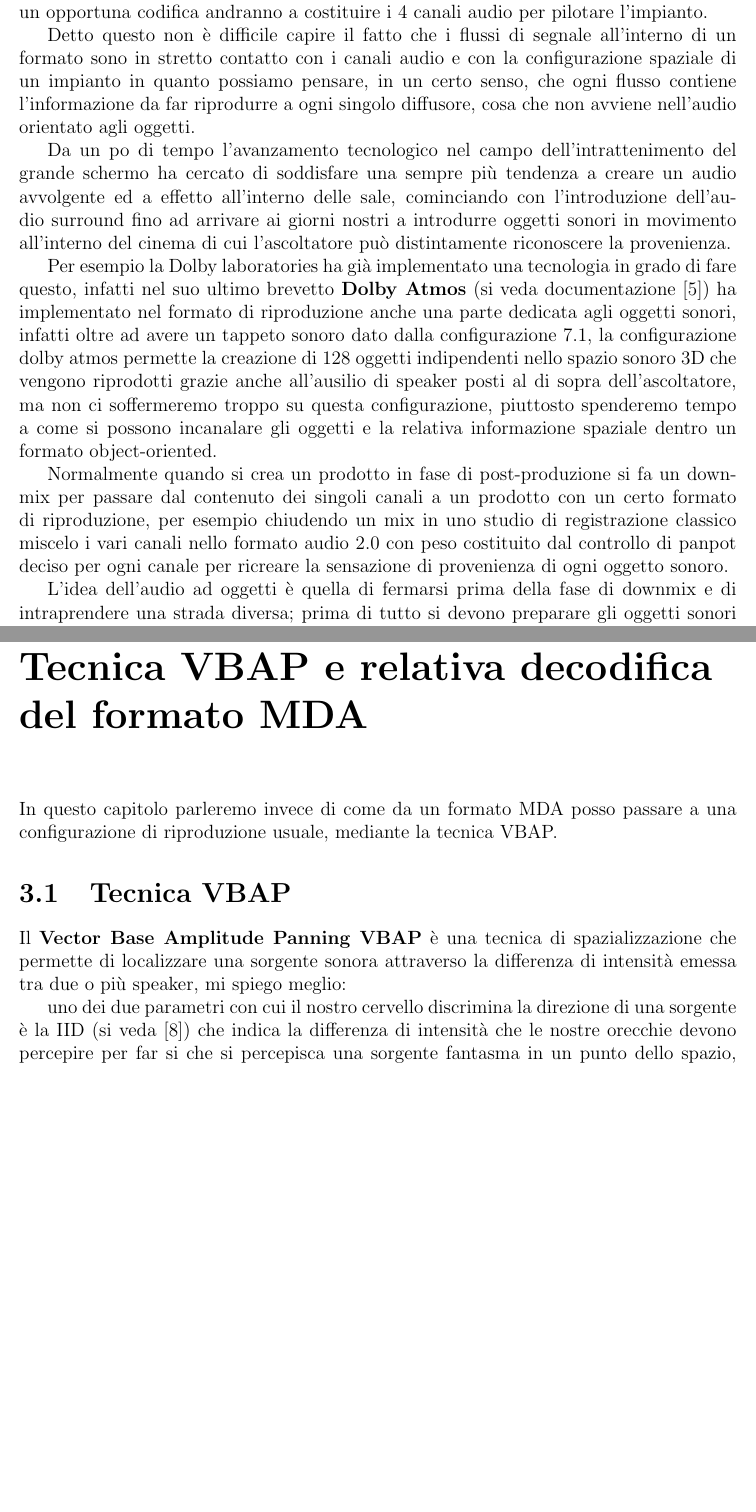
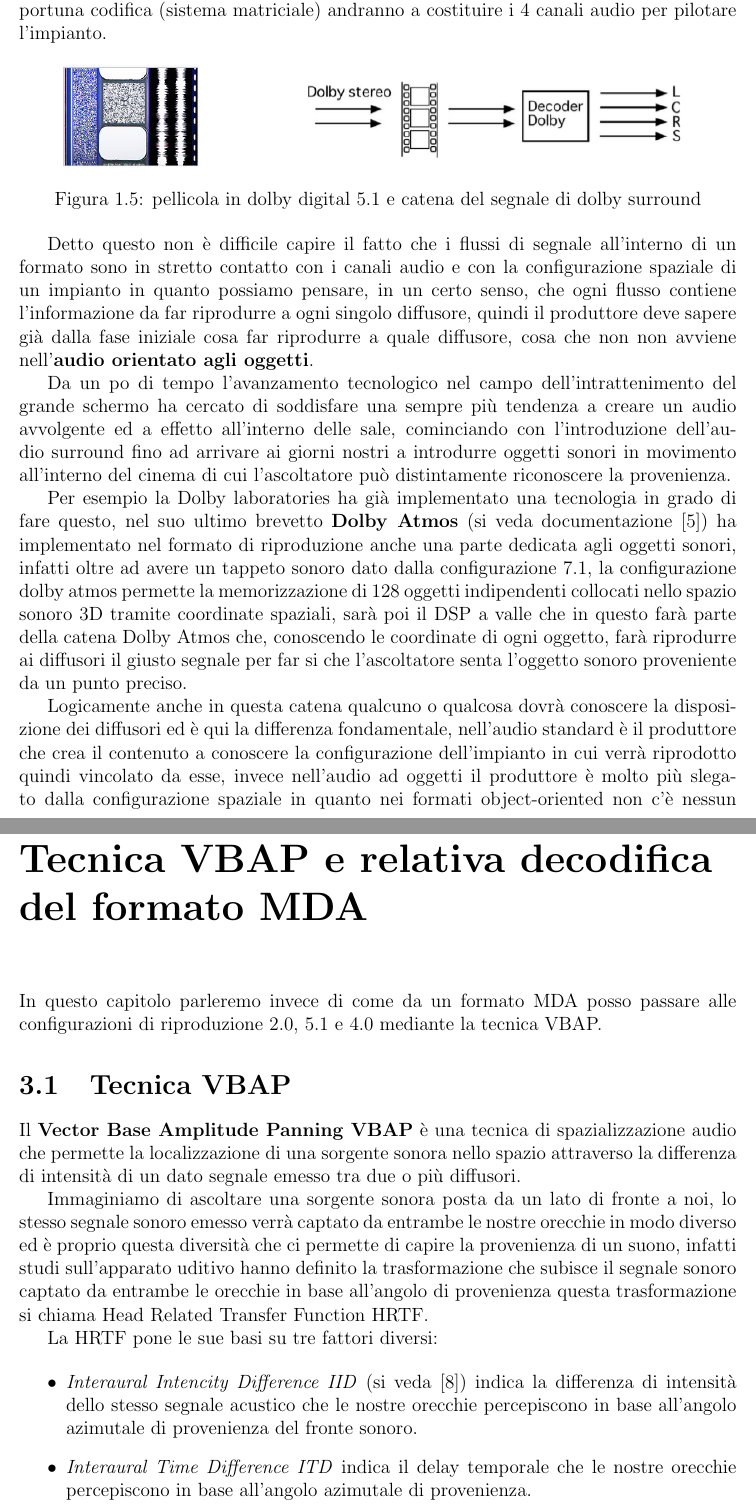
Before and after one commit to lolloferri92/tesi_ferri_lorenzo, a LaTeX document (tesi_buona.tex): two parts of pages 11 and 19 of 32 before the commit and two parts of pages 11 and 20 of 34 after it, joined at a grey line, cut so that both start at the same text, the shorter picture padded with empty space. Compiled offline with pdfLaTeX.

Commit message:
aggiornamento rev2.0 07/03/2017

```diff
--- a/tesi_buona.tex
+++ b/tesi_buona.tex
@@ -182,14 +178,20 @@ Ora capito quali sono i principali standard di riproduzione ci interessa capire
 
 Abbiamo detto in precedenza che il produttore riversa in un supporto il contenuto sonoro in certo formato, non ci interessano tanto le specifiche che stanno alla base di quest'ultimo ma ci interessa capire che ogni formato prevede al suo interno l'esistenza di un certo numero flussi di segnale, questi ultimi andranno a costituire, con o senza opportune codifiche, i canali audio per poter pilotare l'impianto, faccio un esempio.
 
-Il formato Dolby Digital 5.1 (si veda \cite{digital}) prevede al suo interno 6 flussi di segnali indipendenti dove ognuno di questi andrà a costituire un canale audio differente, invece il formato Dolby Surround (si veda \cite{surround}) prevede al suo interno 2 flussi di segnale che con un opportuna codifica andranno a costituire i 4 canali audio per pilotare l'impianto.
+Il formato Dolby Digital 5.1 (si veda \cite{digital}) prevede al suo interno 6 flussi di segnali indipendenti dove ognuno andrà a costituire un canale audio differente, invece il formato Dolby Surround (si veda \cite{surround}) prevede al suo interno 2 flussi di segnale che con un opportuna codifica (sistema matriciale) andranno a costituire i 4 canali audio per pilotare l'impianto.
 
-Detto questo non è difficile capire il fatto che i flussi di segnale all'interno di un formato sono in stretto contatto con i canali audio e con la configurazione spaziale di un impianto in quanto possiamo pensare, in un certo senso, che ogni flusso contiene l'informazione da far riprodurre a ogni singolo diffusore, cosa che non avviene nell'audio orientato agli oggetti.
+\begin{figure}[htbp]
+	\centering
+	\includegraphics[scale=0.5]{figures/pellicola.png} \ \ \ \ \ \ \ \ \ \ \ \ \ \ \ \ \includegraphics[scale=0.5]{figures/dolbysurround.png}
+	\caption {pellicola in dolby digital 5.1 e catena del segnale di dolby surround}
+	\label{fig:decodifica}
+	\end{figure}
+
+Detto questo non è difficile capire il fatto che i flussi di segnale all'interno di un formato sono in stretto contatto con i canali audio e con la configurazione spaziale di un impianto in quanto possiamo pensare, in un certo senso, che ogni flusso contiene l'informazione da far riprodurre a ogni singolo diffusore, quindi il produttore deve sapere già dalla fase iniziale cosa far riprodurre a quale diffusore, cosa che non non avviene nell'\textbf{audio orientato agli oggetti}.
 
 Da un po di tempo l'avanzamento tecnologico nel campo dell'intrattenimento del grande schermo ha cercato di soddisfare una sempre più tendenza a creare un audio avvolgente ed a effetto all'interno delle sale, cominciando con l'introduzione dell'audio surround fino ad arrivare ai giorni nostri a introdurre oggetti sonori in movimento all'interno del cinema di cui l'ascoltatore può distintamente riconoscere la provenienza.
 
-Per esempio la Dolby laboratories ha già implementato una tecnologia in grado di fare questo, infatti nel suo ultimo brevetto \textbf{Dolby Atmos} (si veda documentazione \cite{atmos}) ha implementato nel formato di riproduzione anche una parte dedicata agli oggetti sonori, infatti oltre ad avere un tappeto sonoro dato dalla configurazione 7.1, la configurazione dolby atmos permette la creazione di 128 oggetti indipendenti nello spazio sonoro 3D che vengono riprodotti grazie anche all'ausilio di speaker posti al di sopra dell'ascoltatore, ma non ci soffermeremo troppo su questa configurazione, piuttosto spenderemo tempo a come si possono incanalare gli oggetti e la relativa informazione spaziale dentro un formato object-oriented.
+Per esempio la Dolby laboratories ha già implementato una tecnologia in grado di fare questo, nel suo ultimo brevetto \textbf{Dolby Atmos} (si veda documentazione \cite{atmos}) ha implementato nel formato di riproduzione anche una parte dedicata agli oggetti sonori, infatti oltre ad avere un tappeto sonoro dato dalla configurazione 7.1, la configurazione dolby atmos permette la memorizzazione di 128 oggetti indipendenti collocati nello spazio sonoro 3D tramite coordinate spaziali, sarà poi il DSP a valle che in questo farà parte della catena Dolby Atmos che, conoscendo le coordinate di ogni oggetto, farà riprodurre ai diffusori il giusto segnale per far si che l'ascoltatore senta l'oggetto sonoro proveniente da un punto preciso.
 
-Normalmente quando si crea un prodotto in fase di post-produzione si fa un down-mix per passare dal contenuto dei singoli canali a un prodotto con un certo formato di riproduzione, per esempio chiudendo un mix in uno studio di registrazione classico miscelo i vari canali nello formato audio 2.0 con peso costituito dal controllo di panpot deciso per ogni canale per ricreare la sensazione di provenienza di ogni oggetto sonoro.
+Logicamente anche in questa catena qualcuno o qualcosa dovrà conoscere la disposizione dei diffusori ed è qui la differenza fondamentale, nell'audio standard è il produttore che crea il contenuto a conoscere la configurazione dell'impianto in cui verrà riprodotto quindi vincolato da esse, invece nell'audio ad oggetti il produttore è molto più slegato dalla configurazione spaziale in quanto nei formati object-oriented non c'è nessun riferimento a quale diffusore andrà riprodurre cosa, sarà poi il DSP dell'impianto di riproduzione ad occuparsi di questo compito.
 
-L'idea dell'audio ad oggetti è quella di fermarsi prima della fase di downmix e di intraprendere una strada diversa; prima di tutto si devono preparare gli oggetti sonori esattamente con l'informazione sonora voluta, in secondo luogo si dispongono questi oggetti in uno spazio di riproduzione virtuale creato appositamente da un qualche software o plugin nel quale a ogni oggetto verrà assegnato un punto preciso nello spazio attraverso delle coordinate spaziali, infine le informazioni sonore di ogni oggetto sonoro e le relative coordinate spaziali verranno memorizzate nel supporto attraverso un opportuno format standardizzato adatto al nostro scopo.
@@ -306,17 +320,24 @@ Una volta fatto questo l'MDA creator metterà a disposizione tre scelte di outpu
 \begin{figure}[htbp]
 	\centering
 	\includegraphics[scale=0.50]{figures/mdacreator.jpg}
-
 	\caption {MDA Creator, DTS technology}
 	\label{fig:mdacreator}
 	\end{figure}
 
 \chapter{Tecnica VBAP e relativa decodifica del formato MDA}
 
-In questo capitolo parleremo invece di come da un formato MDA posso passare a una configurazione di riproduzione usuale, mediante la tecnica VBAP.
+In questo capitolo parleremo invece di come da un formato MDA posso passare alle configurazioni di riproduzione 2.0, 5.1 e 4.0 mediante la tecnica VBAP.
+
+% qui finisce la prima parte da ricontrollare
 
 \section{Tecnica VBAP}
 
-Il \textbf{Vector Base Amplitude Panning VBAP} è una tecnica di spazializzazione che permette di localizzare una sorgente sonora attraverso la differenza di intensità emessa tra due o più speaker, mi spiego meglio:
+Il \textbf{Vector Base Amplitude Panning VBAP} è una tecnica di spazializzazione audio che permette la localizzazione di  una sorgente sonora nello spazio attraverso la differenza di intensità di un dato segnale emesso tra due o più diffusori.
 
-uno dei due parametri con cui il nostro cervello discrimina la direzione di una sorgente è la IID (si veda \cite{iid}) che indica la differenza di intensità che le nostre orecchie devono percepire per far si che si percepisca una sorgente fantasma in un punto dello spazio, quindi se riproduciamo un segnale coerente (cioè in fase fra gli altoparlanti) con minimo di due speaker e gli riproduciamo con intensità diverse, allora ci sembrerà di sentire il segnale proveniente da un punto spaziale previsto dalla IID.
+Immaginiamo di ascoltare una sorgente sonora posta da un lato di fronte a noi, lo stesso segnale sonoro emesso verrà captato da entrambe le nostre orecchie in modo diverso ed è proprio questa diversità che ci permette di capire la provenienza di un suono, infatti studi sull'apparato uditivo hanno definito la trasformazione che subisce il segnale sonoro captato da entrambe le orecchie in base all'angolo di provenienza questa trasformazione si chiama Head Related Transfer Function HRTF.
+
+La HRTF pone le sue basi su tre fattori diversi:
+
+\begin{itemize}
+\item \textit{Interaural Intencity Difference IID} (si veda \cite{iid}) indica la differenza di intensità dello stesso segnale acustico che le nostre orecchie percepiscono in base all'angolo azimutale di provenienza del fronte sonoro.
+\item \textit{Interaural Time  Difference ITD} indica il delay temporale che le nostre orecchie percepiscono in base all'angolo azimutale di provenienza.
```
Also changed, not shown: figures/2-0.jpg (renamed from figures/stereo.jpg), figures/channelandobject.PNG (added), figures/dolbysurround.png (added), figures/pellicola.png (added), materiale/MDA User Guide_ Creating Multi-Dimensional Audio Assets.pdf (added), materiale/TTSAV-10-12.pdf (added), readme-proposta.pdf (deleted), tesi_buona.tex (61 more changed lines), 3 other files.
